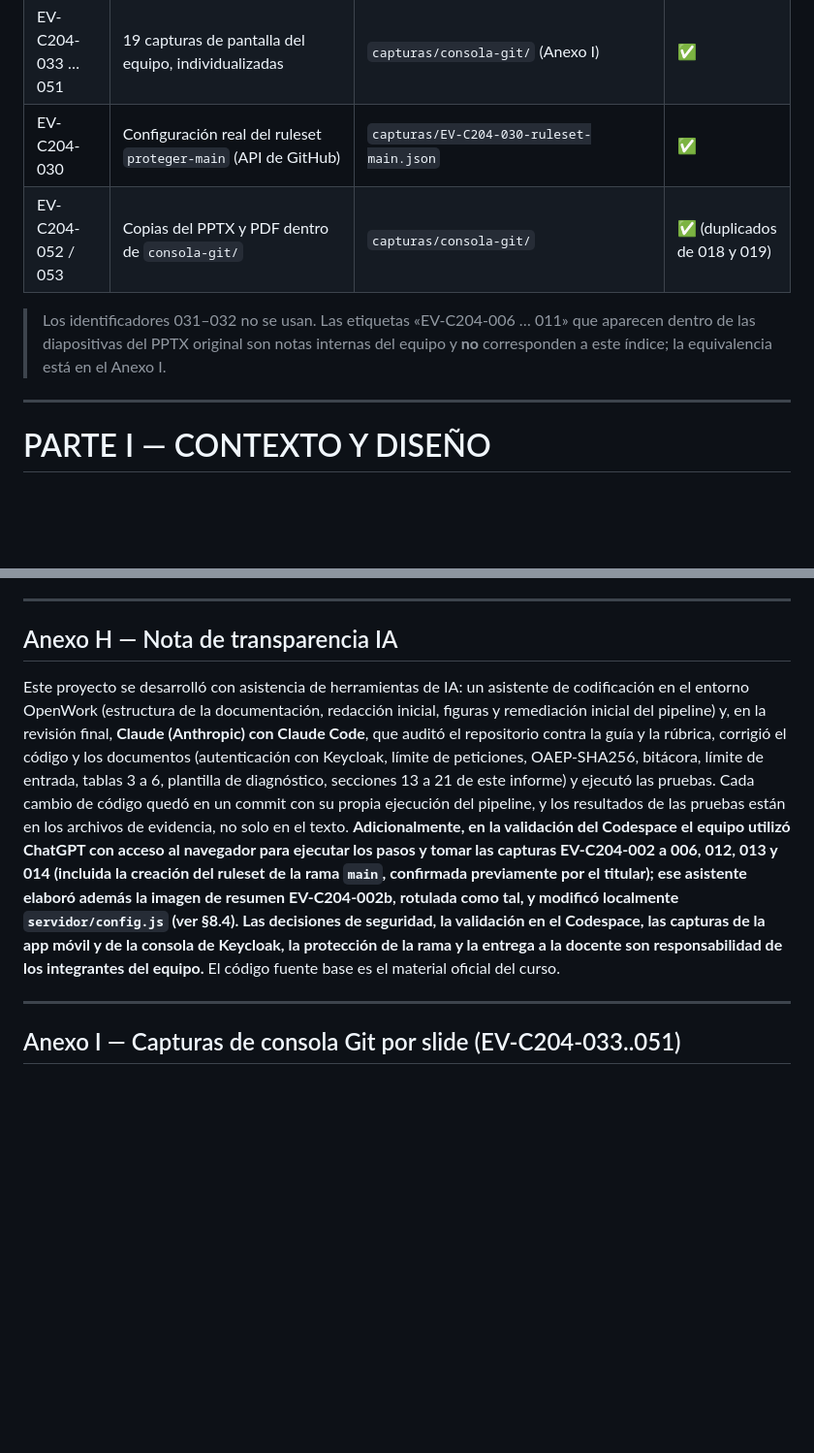
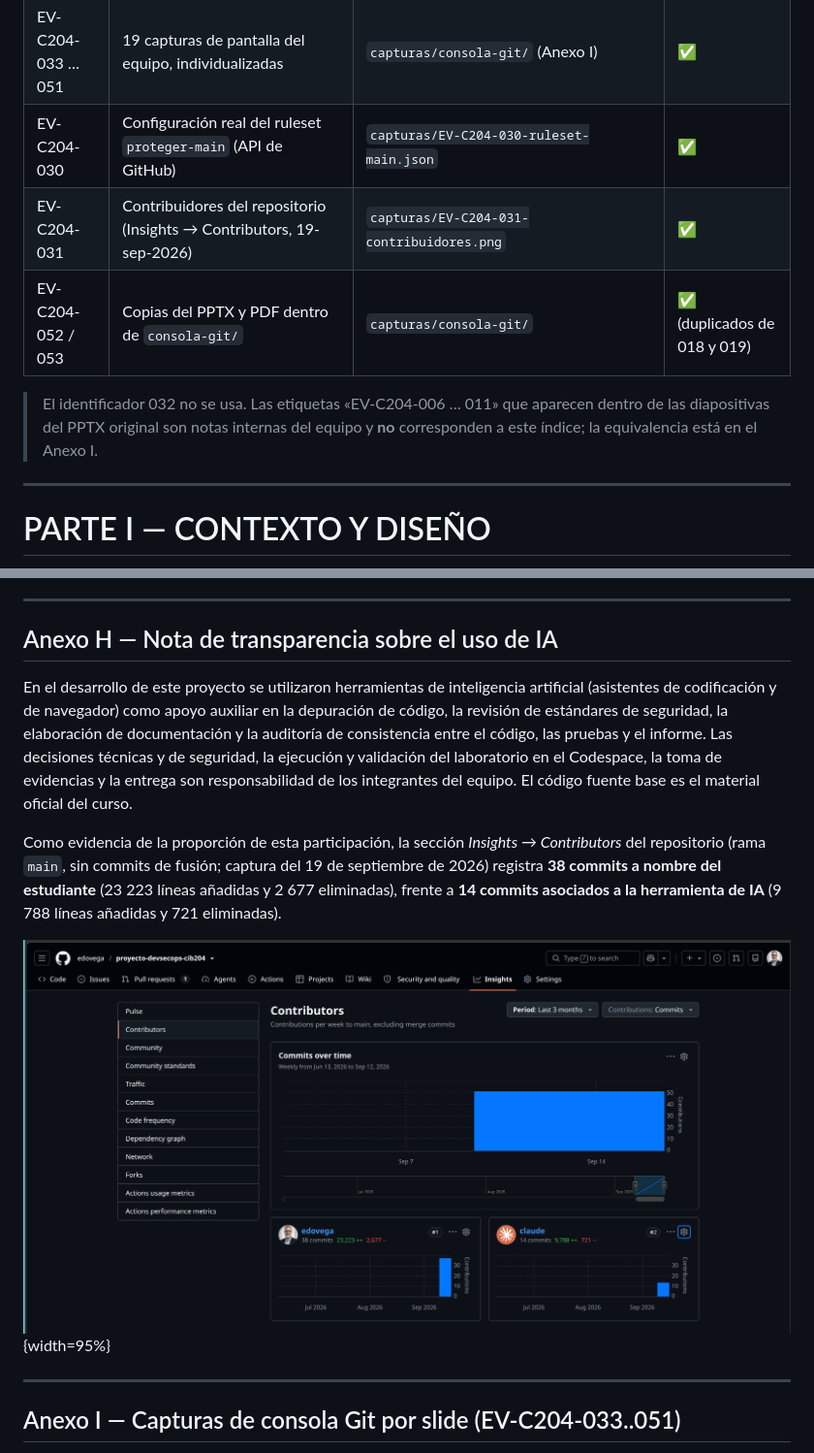
Before and after one commit to edovega/proyecto-devsecops-cib204, a Markdown page: docs/informe-maestro.md, 2 parts joined by grey strips. Shown: that part at 97% size. Rendered like a GitHub page; pictures changed too: docs/evidencias/capturas/EV-C204-031-contribuidores.png (added); blank space fills up the shorter version.

```diff
--- a/docs/informe-maestro.md
+++ b/docs/informe-maestro.md
@@ -60,9 +60,10 @@
 | EV-C204-029 | Historial de las 22+ ejecuciones del pipeline | `capturas/EV-C204-029-historial-runs.txt` | ✅ |
 | EV-C204-033 … 051 | 19 capturas de pantalla del equipo, individualizadas | `capturas/consola-git/` (Anexo I) | ✅ |
 | EV-C204-030 | Configuración real del ruleset `proteger-main` (API de GitHub) | `capturas/EV-C204-030-ruleset-main.json` | ✅ |
+| EV-C204-031 | Contribuidores del repositorio (Insights → Contributors, 19-sep-2026) | `capturas/EV-C204-031-contribuidores.png` | ✅ |
 | EV-C204-052 / 053 | Copias del PPTX y PDF dentro de `consola-git/` | `capturas/consola-git/` | ✅ (duplicados de 018 y 019) |
 
-> Los identificadores 031–032 no se usan. Las etiquetas «EV-C204-006 … 011» que aparecen dentro de las diapositivas del PPTX original son notas internas del equipo y **no** corresponden a este índice; la equivalencia está en el Anexo I.
+> El identificador 032 no se usa. Las etiquetas «EV-C204-006 … 011» que aparecen dentro de las diapositivas del PPTX original son notas internas del equipo y **no** corresponden a este índice; la equivalencia está en el Anexo I.
 
 ---
 
@@ -1275,9 +1276,13 @@ Cada evidencia tiene un ID único **EV-C204-XXX** (ver índice de evidencias, se
 
 ---
 
-## Anexo H — Nota de transparencia IA
+## Anexo H — Nota de transparencia sobre el uso de IA
 
-Este proyecto se desarrolló con asistencia de herramientas de IA: un asistente de codificación en el entorno OpenWork (estructura de la documentación, redacción inicial, figuras y remediación inicial del pipeline) y, en la revisión final, **Claude (Anthropic) con Claude Code**, que auditó el repositorio contra la guía y la rúbrica, corrigió el código y los documentos (autenticación con Keycloak, límite de peticiones, OAEP-SHA256, bitácora, límite de entrada, tablas 3 a 6, plantilla de diagnóstico, secciones 13 a 21 de este informe) y ejecutó las pruebas. Cada cambio de código quedó en un commit con su propia ejecución del pipeline, y los resultados de las pruebas están en los archivos de evidencia, no solo en el texto. **Adicionalmente, en la validación del Codespace el equipo utilizó **ChatGPT con acceso al navegador** para ejecutar los pasos y tomar las capturas EV-C204-002 a 006, 012, 013 y 014 (incluida la creación del ruleset de la rama `main`, confirmada previamente por el titular); ese asistente elaboró además la imagen de resumen EV-C204-002b, rotulada como tal, y modificó localmente `servidor/config.js` (ver §8.4). Las decisiones de seguridad, la validación en el Codespace, las capturas de la app móvil y de la consola de Keycloak, la protección de la rama y la entrega a la docente son responsabilidad de los integrantes del equipo.** El código fuente base es el material oficial del curso.
+En el desarrollo de este proyecto se utilizaron herramientas de inteligencia artificial (asistentes de codificación y de navegador) como apoyo auxiliar en la depuración de código, la revisión de estándares de seguridad, la elaboración de documentación y la auditoría de consistencia entre el código, las pruebas y el informe. Las decisiones técnicas y de seguridad, la ejecución y validación del laboratorio en el Codespace, la toma de evidencias y la entrega son responsabilidad de los integrantes del equipo. El código fuente base es el material oficial del curso.
+
+Como evidencia de la proporción de esta participación, la sección *Insights → Contributors* del repositorio (rama `main`, sin commits de fusión; captura del 19 de septiembre de 2026) registra **38 commits a nombre del estudiante** (23 223 líneas añadidas y 2 677 eliminadas), frente a **14 commits asociados a la herramienta de IA** (9 788 líneas añadidas y 721 eliminadas).
+
+![EV-C204-031 — GitHub, Insights → Contributors: 38 commits del estudiante (edovega) y 14 asociados a la herramienta de IA](evidencias/capturas/EV-C204-031-contribuidores.png){width=95%}
 
 ---
 
```
Also changed, not shown: docs/evidencias/README.md (+1 -0 lines), 4 other files.
